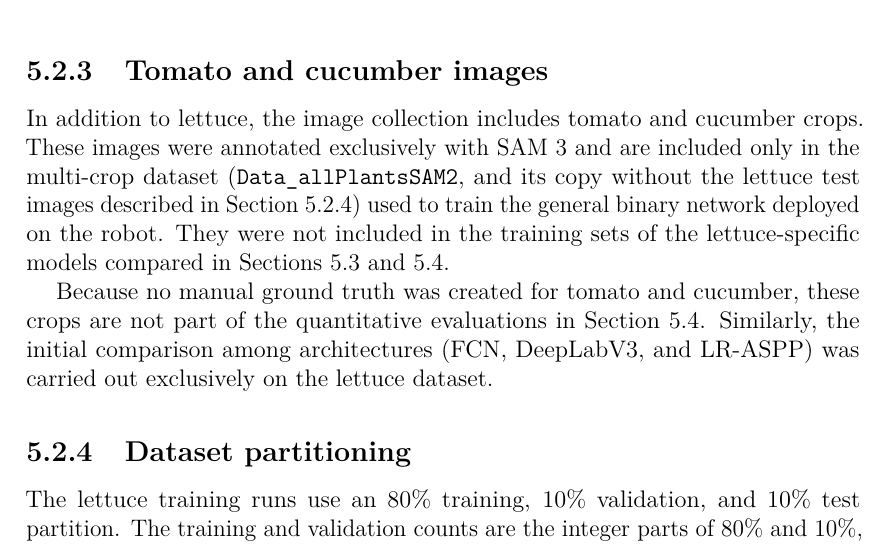
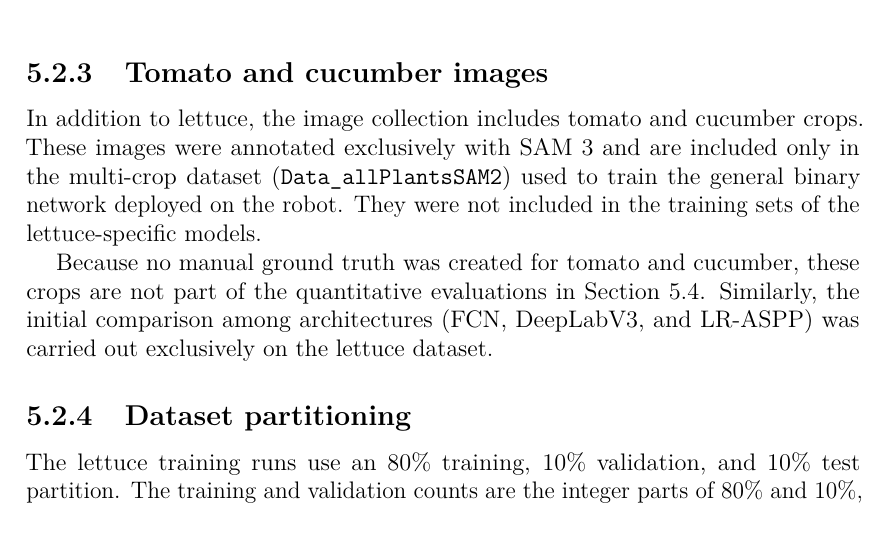
Before and after one commit to Pruitz/Thesis, a LaTeX thesis (Thesis_EmanuelePruiti/thesis.tex, which reads Thesis_EmanuelePruiti/content/chapters/chapter5.tex): part of page 46 of 108, cut so that both start at the same text. Compiled offline with pdfLaTeX.

Commit message:
Simplify section 5.2.3 to exact requested wording

```diff
--- a/Thesis_EmanuelePruiti/content/chapters/chapter5.tex
+++ b/Thesis_EmanuelePruiti/content/chapters/chapter5.tex
@@ -80,7 +80,7 @@ The SAM~3 masks are not compared directly with the manual annotations. Their qua
 \subsection{Tomato and cucumber images}
 \label{subsec:c5_tomato_cucumber}
 
-In addition to lettuce, the image collection includes tomato and cucumber crops. These images were annotated exclusively with SAM~3 and are included only in the multi-crop dataset (\texttt{Data\_allPlantsSAM2}, and its copy without the lettuce test images described in Section~\ref{subsec:c5_dataset_splits}) used to train the general binary network deployed on the robot. They were not included in the training sets of the lettuce-specific models compared in Sections~\ref{sec:c5_architecture_comparison} and~\ref{sec:c5_supervision_comparison}.
+In addition to lettuce, the image collection includes tomato and cucumber crops. These images were annotated exclusively with SAM~3 and are included only in the multi-crop dataset (\texttt{Data\_allPlantsSAM2}) used to train the general binary network deployed on the robot. They were not included in the training sets of the lettuce-specific models.
 
 Because no manual ground truth was created for tomato and cucumber, these crops are not part of the quantitative evaluations in Section~\ref{sec:c5_supervision_comparison}. Similarly, the initial comparison among architectures (FCN, DeepLabV3, and LR-ASPP) was carried out exclusively on the lettuce dataset.
 
```
Also changed, not shown: Thesis_EmanuelePruiti/thesis.pdf.
